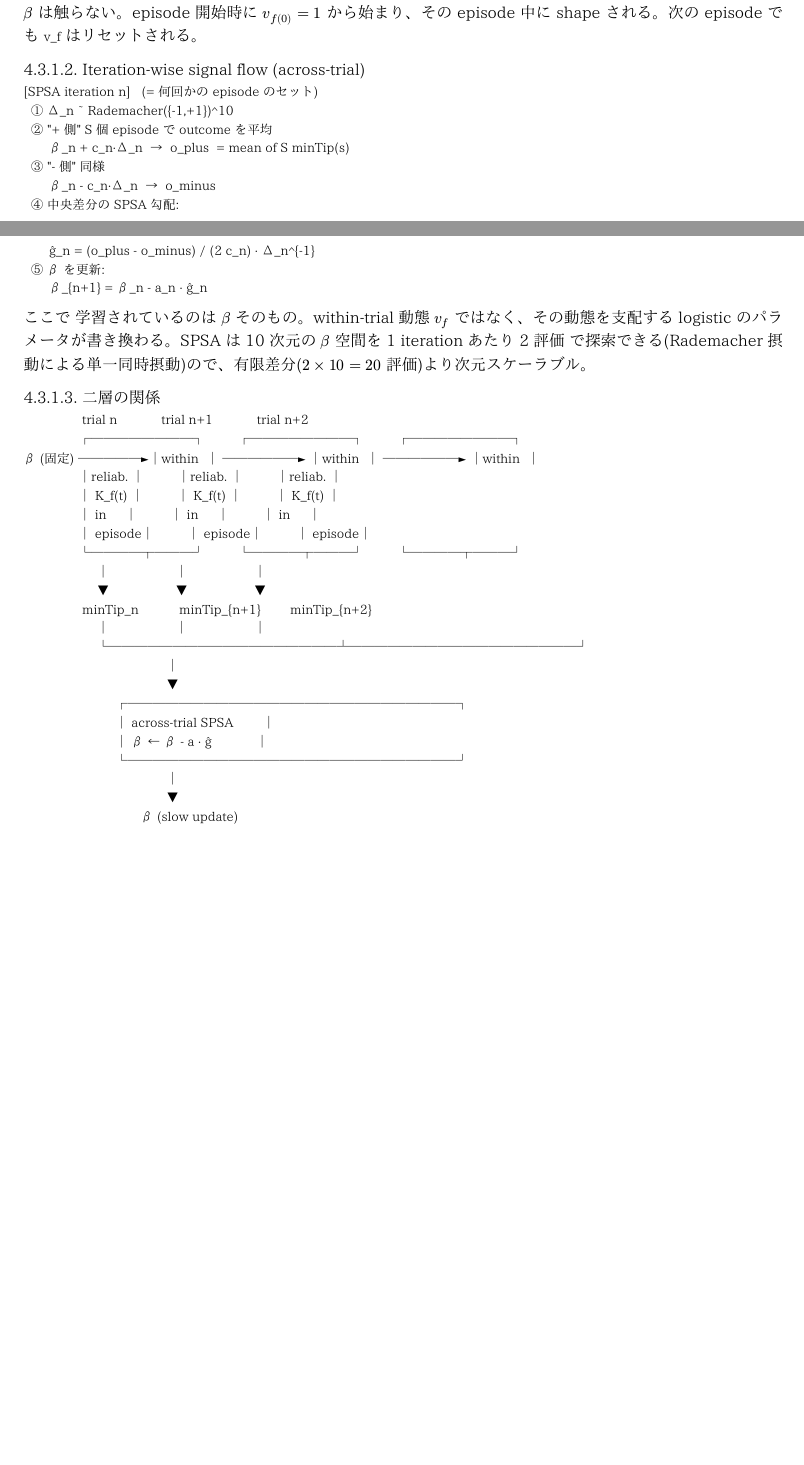
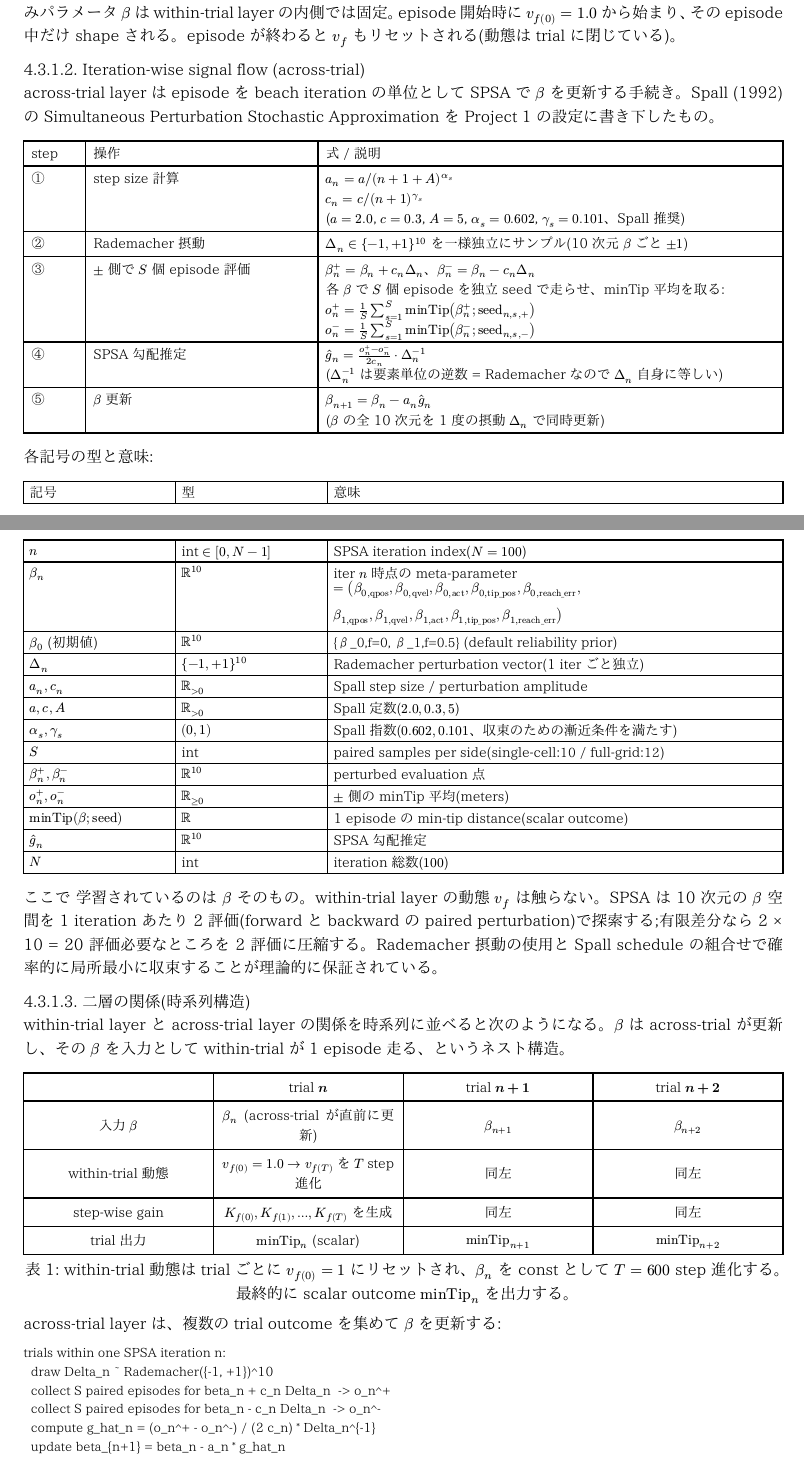
Before and after one commit to jkoba0512/myoarm-forward-state-estimation, a Typst document (docs/04_Graduate_Research_Textbook.typ): two parts of pages 12 and 13 of 26 before the commit and two parts of pages 13 and 14 of 28 after it, joined at a grey line, cut so that both start at the same text, the shorter picture padded with empty space. The pictures show the PDF file docs/04_Graduate_Research_Textbook.pdf that the author committed with the source.

Commit message:
docs: detail within-trial / across-trial steps with variable tables; replace diagram with typst figure
Refined Sections 4.3.1.1 / 4.3.1.2 / 4.3.1.3 of the textbook in
response to feedback (more detail + explicit variable definitions
+ cleaner diagram).

Section 4.3.1.1 (Step-wise signal flow within-trial):
* 7-row table walking through observation -> innovation -> EMA ->
  reliability -> logistic gain -> correction -> re-roll, with the
  explicit equation for each step
* Variable definition table covering t, d, x_t, y_t, eta_t, xhat_t,
  e_t, I_f, |I_f| per field, v_f(t), alpha, v_f(0), r_f(t), epsilon,
  beta_{0,f}, beta_{1,f}, sigma(z), K_f(t), K(t), u_t, f_theta with
  explicit type (R^83, R^{>=0}, set of int, etc.) and short
  semantics

Section 4.3.1.2 (Iteration-wise signal flow across-trial):
* 5-row table for SPSA: step size schedule -> Rademacher
  perturbation -> +/- side evaluation -> central-difference
  gradient -> beta update, with explicit equation per step
* Variable definition table covering n, beta_n, beta_0 initial,
  Delta_n, a_n c_n, a c A, alpha_s gamma_s, S, beta_n^{+/-},
  o_n^{+/-}, minTip(beta; seed), g_hat_n, N with explicit types
  and semantics

Section 4.3.1.3 (Two-layer relationship):
* Replaced the ASCII box-drawing diagram (which had alignment
  issues with Japanese/full-width characters in monospace) with
  a clean typst table showing trial n / n+1 / n+2 with input beta,
  within-trial dynamics, step-wise gain, and trial output
* Added a separate pseudo-code block for the across-trial SPSA
  update cycle
* Added a "二層の責任分担" green callout summarising the conceptual
  split

Also: cdot -> dot.c, dot.circle -> dot.o, pm -> plus.minus, [#] ->
[step] for typst syntax compatibility.

26 -> 28 pages.

Co-Authored-By: Claude Opus 4.7 (1M context) <noreply@anthropic.com>

````diff
--- a/docs/04_Graduate_Research_Textbook.typ
+++ b/docs/04_Graduate_Research_Textbook.typ
@@ -605,2 +596,10 @@ delay wrapper の意味を変えない。Project 1 では `observe(s_t) -> s_(t-
 
-ここで *学習されているのは* `v_f(t)` という EMA state(= memory cell に近い動的状態)であり、重みパラメータ $beta$ は触らない。episode 開始時に $v_f(0)=1$ から始まり、その episode 中に shape される。次の episode でも `v_f` はリセットされる。
+#table(
+  columns: (0.4fr, 1.3fr, 3fr),
+  inset: 5pt,
+  [step], [操作], [式 / 説明],
+  [①], [observation 到着],
+  [$y_t = h(x_(t-d)) + eta_t$\
+   ($h$ は identity / `y_t` と `x_{t-d}` は同じ schema)],
+  [②], [innovation 計算],
+  [$e_t = y_t - hat(x)_(t-d)$\
@@ -606,0 +610,4 @@ delay wrapper の意味を変えない。Project 1 では `observe(s_t) -> s_(t-
+  [④], [reliability 化],
+  [$r_f(t) = 1 / (epsilon + v_f(t))$\
+   ($v_f$ 小 → $r_f$ 大 → sensor 信頼できる)],
+  [⑤], [logistic gain],
@@ -606,0 +623,6 @@ delay wrapper の意味を変えない。Project 1 では `observe(s_t) -> s_(t-
+各記号の型と意味:
+
+#table(
+  columns: (1fr, 1fr, 3fr),
+  inset: 4pt,
+  [記号], [型], [意味],
@@ -607,14 +653,59 @@ delay wrapper の意味を変えない。Project 1 では `observe(s_t) -> s_(t-
+ここで *学習されているのは* `v_f(t)` という EMA state(memory cell に近い per-field スカラ動的状態)である。重みパラメータ $beta$ は within-trial layer の内側では固定。episode 開始時に $v_f(0) = 1.0$ から始まり、その episode 中だけ shape される。episode が終わると $v_f$ もリセットされる(動態は trial に閉じている)。
 
 ==== Iteration-wise signal flow (across-trial)
 
-```text
-[SPSA iteration n]   (= 何回かの episode のセット)
-  ① Δ_n ~ Rademacher({-1,+1})^10
-  ② "+ 側" S 個 episode で outcome を平均
-       β_n + c_n·Δ_n  →  o_plus  = mean of S minTip(s)
-  ③ "- 側" 同様
-       β_n - c_n·Δ_n  →  o_minus
-  ④ 中央差分の SPSA 勾配:
-       ĝ_n = (o_plus - o_minus) / (2 c_n) · Δ_n^{-1}
-  ⑤ β を更新:
-       β_{n+1} = β_n - a_n · ĝ_n
+across-trial layer は episode を beach iteration の単位として SPSA で $beta$ を更新する手続き。Spall (1992) の Simultaneous Perturbation Stochastic Approximation を Project 1 の設定に書き下したもの。
+
+#table(
+  columns: (0.4fr, 1.5fr, 3fr),
+  inset: 5pt,
+  [step], [操作], [式 / 説明],
+  [①], [step size 計算],
+  [$a_n = a slash (n + 1 + A)^(alpha_s)$\
+   $c_n = c slash (n + 1)^(gamma_s)$\
+   ($a=2.0$, $c=0.3$, $A=5$, $alpha_s=0.602$, $gamma_s=0.101$、Spall 推奨)],
+  [②], [Rademacher 摂動],
+  [$Delta_n in {-1, +1}^10$ を一様独立にサンプル(10 次元 $beta$ ごと $plus.minus 1$)],
+  [③], [$plus.minus$ 側で $S$ 個 episode 評価],
+  [$beta_n^+ = beta_n + c_n Delta_n$、$beta_n^- = beta_n - c_n Delta_n$\
+   各 $beta$ で $S$ 個 episode を独立 seed で走らせ、minTip 平均を取る:\
+   $o_n^+ = 1/S sum_(s=1)^S "minTip"(beta_n^+; "seed"_(n,s,+))$\
+   $o_n^- = 1/S sum_(s=1)^S "minTip"(beta_n^-; "seed"_(n,s,-))$],
+  [④], [SPSA 勾配推定],
+  [$hat(g)_n = (o_n^+ - o_n^-) / (2 c_n) dot.c Delta_n^(-1)$\
+   ($Delta_n^(-1)$ は要素単位の逆数 = Rademacher なので $Delta_n$ 自身に等しい)],
+  [⑤], [$beta$ 更新],
+  [$beta_(n+1) = beta_n - a_n hat(g)_n$\
+   ($beta$ の全 10 次元を 1 度の摂動 $Delta_n$ で同時更新)],
+)
+
+各記号の型と意味:
+
+#table(
+  columns: (1fr, 1fr, 3fr),
+  inset: 4pt,
+  [記号], [型], [意味],
+  [$n$], [int $in [0, N-1]$], [SPSA iteration index($N = 100$)],
+  [$beta_n$], [$RR^10$], [iter $n$ 時点の meta-parameter\
+   $= (beta_(0,"qpos"), beta_(0,"qvel"), beta_(0,"act"), beta_(0,"tip_pos"), beta_(0,"reach_err"),\
+   beta_(1,"qpos"), beta_(1,"qvel"), beta_(1,"act"), beta_(1,"tip_pos"), beta_(1,"reach_err"))$],
+  [$beta_0$ (初期値)], [$RR^10$], [`{β_0,f=0, β_1,f=0.5}` (default reliability prior)],
+  [$Delta_n$], [${-1, +1}^10$], [Rademacher perturbation vector(1 iter ごと独立)],
+  [$a_n, c_n$], [$RR_(> 0)$], [Spall step size / perturbation amplitude],
+  [$a, c, A$], [$RR_(> 0)$], [Spall 定数($2.0, 0.3, 5$)],
+  [$alpha_s, gamma_s$], [$(0, 1)$], [Spall 指数($0.602, 0.101$、収束のための漸近条件を満たす)],
+  [$S$], [int], [paired samples per side(single-cell:`10` / full-grid:`12`)],
+  [$beta_n^+, beta_n^-$], [$RR^10$], [perturbed evaluation 点],
+  [$o_n^+, o_n^-$], [$RR_(>= 0)$], [$plus.minus$ 側の minTip 平均(meters)],
+  [$"minTip"(beta; "seed")$], [$RR$], [1 episode の min-tip distance(scalar outcome)],
+  [$hat(g)_n$], [$RR^10$], [SPSA 勾配推定],
+  [$N$], [int], [iteration 総数($100$)],
+)
+
+ここで *学習されているのは* $beta$ そのもの。within-trial layer の動態 $v_f$ は触らない。SPSA は 10 次元の $beta$ 空間を *1 iteration あたり 2 評価*(forward と backward の paired perturbation)で探索する;有限差分なら 2 × 10 = 20 評価必要なところを 2 評価に圧縮する。Rademacher 摂動の使用と Spall schedule の組合せで確率的に局所最小に収束することが理論的に保証されている。
+
+==== 二層の関係(時系列構造)
+
+within-trial layer と across-trial layer の関係を時系列に並べると次のようになる。$beta$ は across-trial が更新し、その $beta$ を入力として within-trial が 1 episode 走る、というネスト構造。
+
+#figure(
@@ -621,5 +716,22 @@ delay wrapper の意味を変えない。Project 1 では `observe(s_t) -> s_(t-
+    [], [*trial $n$*], [*trial $n+1$*], [*trial $n+2$*],
+    [入力 $beta$], [$beta_n$ (across-trial が直前に更新)], [$beta_(n+1)$], [$beta_(n+2)$],
+    [within-trial 動態], [$v_f(0) = 1.0 -> v_f(T)$ を $T$ step 進化], [同左], [同左],
+    [step-wise gain], [$K_f(0), K_f(1), dots, K_f(T)$ を生成], [同左], [同左],
+    [trial 出力], [$"minTip"_n$ (scalar)], [$"minTip"_(n+1)$], [$"minTip"_(n+2)$],
+  ),
+  caption: [within-trial 動態は trial ごとに $v_f(0) = 1$ にリセットされ、$beta_n$ を const として $T = 600$ step 進化する。最終的に scalar outcome $"minTip"_n$ を出力する。],
+)
+
+across-trial layer は、複数の trial outcome を集めて $beta$ を更新する:
+
+```
+trials within one SPSA iteration n:
+  draw Delta_n ~ Rademacher({-1, +1})^10
+  collect S paired episodes for beta_n + c_n Delta_n  -> o_n^+
+  collect S paired episodes for beta_n - c_n Delta_n  -> o_n^-
+  compute g_hat_n = (o_n^+ - o_n^-) / (2 c_n) * Delta_n^{-1}
+  update beta_{n+1} = beta_n - a_n * g_hat_n
 ```
 
-ここで *学習されているのは* $beta$ そのもの。within-trial 動態 $v_f$ ではなく、その動態を支配する logistic のパラメータが書き換わる。SPSA は 10 次元の $beta$ 空間を *1 iteration あたり 2 評価* で探索できる(Rademacher 摂動による単一同時摂動)ので、有限差分($2 times 10 = 20$ 評価)より次元スケーラブル。
+つまり:
 
-==== 二層の関係
@@ -628,22 +741,0 @@ delay wrapper の意味を変えない。Project 1 では `observe(s_t) -> s_(t-
-                trial n            trial n+1            trial n+2
-               ┌────────┐         ┌────────┐         ┌────────┐
-β (固定) ─────►│within  │ ──────► │within  │ ──────► │within  │
-               │reliab. │         │reliab. │         │reliab. │
-               │ K_f(t) │         │ K_f(t) │         │ K_f(t) │
-               │ in     │         │ in     │         │ in     │
-               │ episode│         │ episode│         │ episode│
-               └────┬───┘         └────┬───┘         └────┬───┘
-                    │                  │                  │
-                    ▼                  ▼                  ▼
-                minTip_n           minTip_{n+1}        minTip_{n+2}
-                    │                  │                  │
-                    └──────────────────┴──────────────────┘
-                                       │
-                                       ▼
-                         ┌──────────────────────────┐
-                         │ across-trial SPSA        │
-                         │ β ← β - a · ĝ            │
-                         └──────────────────────────┘
-                                       │
-                                       ▼
-                                β (slow update)
````
Also changed, not shown: docs/04_Graduate_Research_Textbook.pdf, docs/04_Graduate_Research_Textbook.typ (67 more changed lines).
